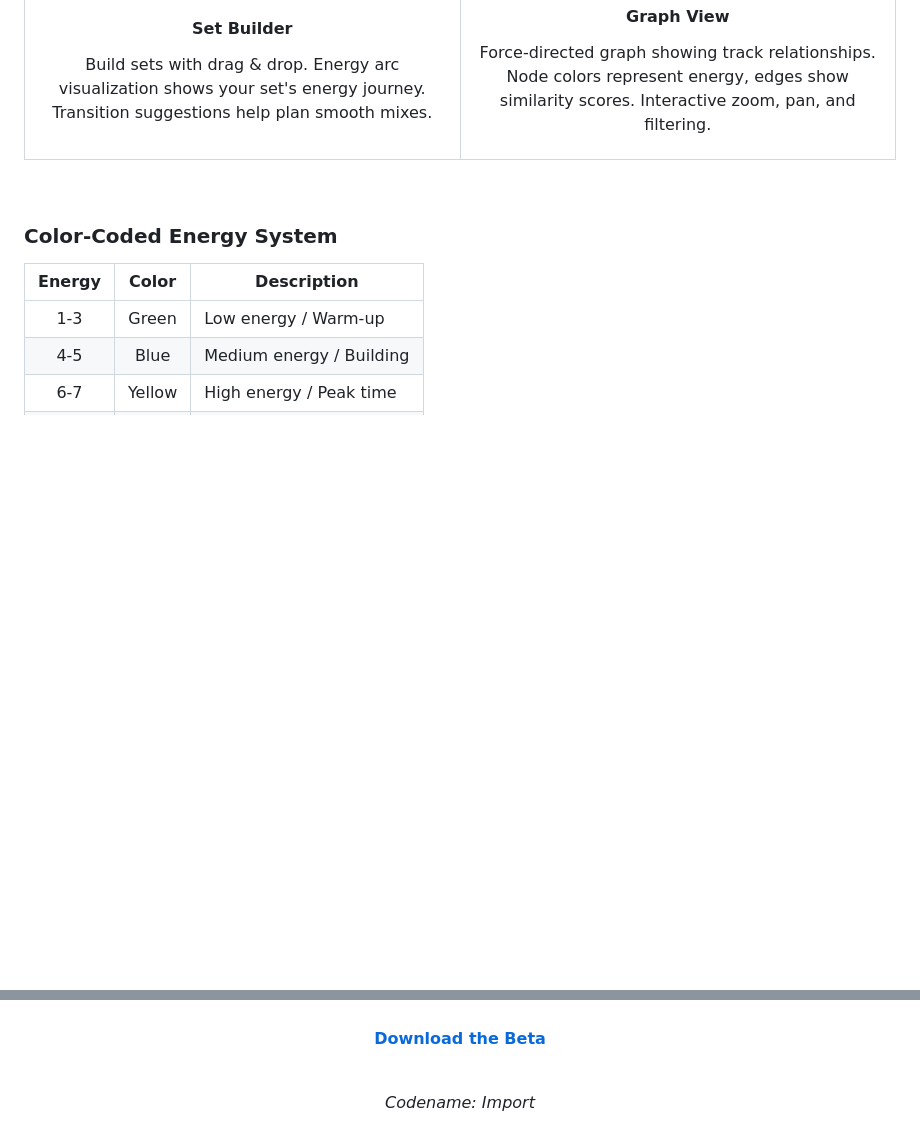
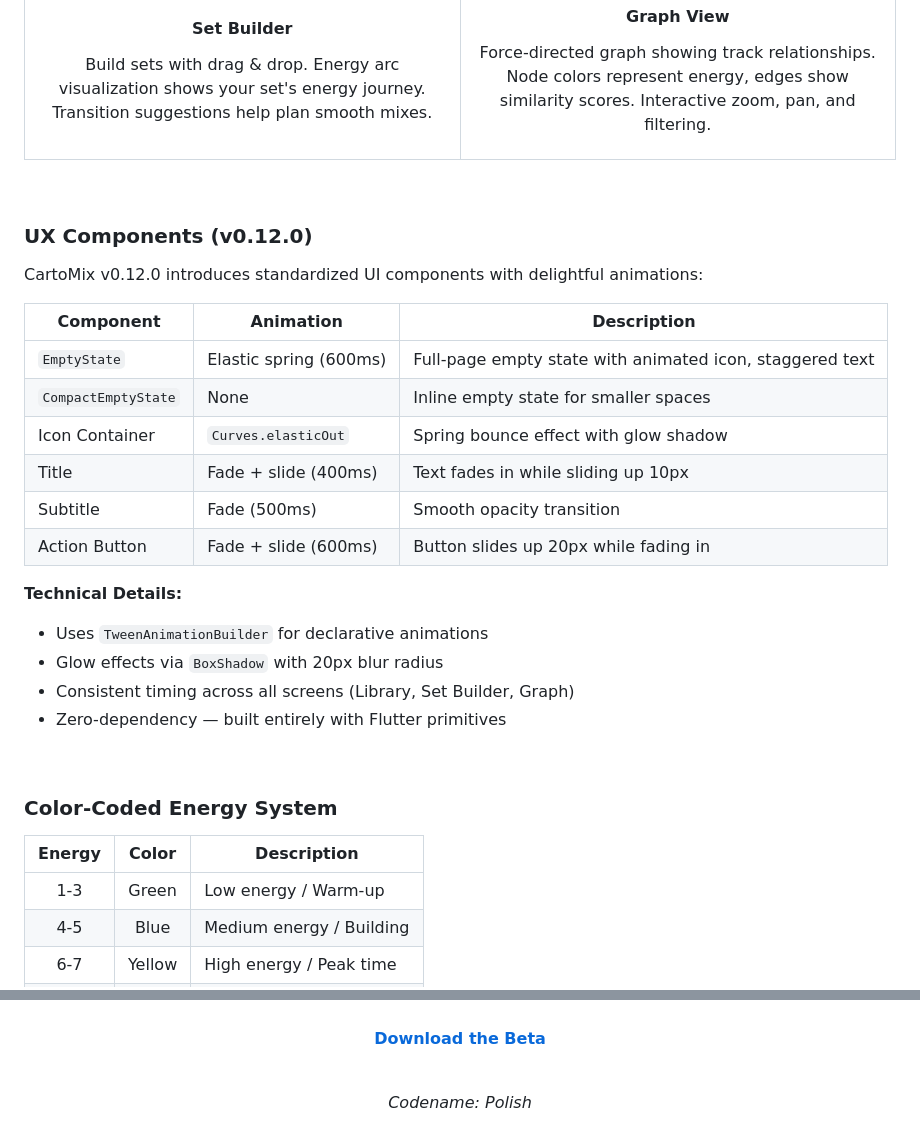
Before and after one commit to ParkWardRR/CartoMix---DJ-Set-Prep-Copilot, a Markdown page: readme.md, 2 parts joined by grey strips. GitHub-like rendering; blank space fills up the shorter version.

```diff
--- a/readme.md
+++ b/readme.md
@@ -190,6 +192,27 @@ New to CartoMix? The onboarding wizard guides you through:
 </td>
 </tr>
 </table>
+
+<br/>
+
+### UX Components (v0.12.0)
+
+CartoMix v0.12.0 introduces standardized UI components with delightful animations:
+
+| Component | Animation | Description |
+|-----------|-----------|-------------|
+| `EmptyState` | Elastic spring (600ms) | Full-page empty state with animated icon, staggered text |
+| `CompactEmptyState` | None | Inline empty state for smaller spaces |
+| Icon Container | `Curves.elasticOut` | Spring bounce effect with glow shadow |
+| Title | Fade + slide (400ms) | Text fades in while sliding up 10px |
+| Subtitle | Fade (500ms) | Smooth opacity transition |
+| Action Button | Fade + slide (600ms) | Button slides up 20px while fading in |
+
+**Technical Details:**
+- Uses `TweenAnimationBuilder` for declarative animations
+- Glow effects via `BoxShadow` with 20px blur radius
+- Consistent timing across all screens (Library, Set Builder, Graph)
+- Zero-dependency — built entirely with Flutter primitives
 
 <br/>
 
@@ -688,6 +714,6 @@ flutter run -d macos
 
 <br/>
 
-*Codename: Import*
+*Codename: Polish*
 
 </div>
```
Also changed, not shown: other parts of readme.md (+27 -22 lines), docs/assets/screens/v0.12.0-library-empty-state.png (added), docs/assets/screens/v0.12.0-set-builder-empty.png (added).
